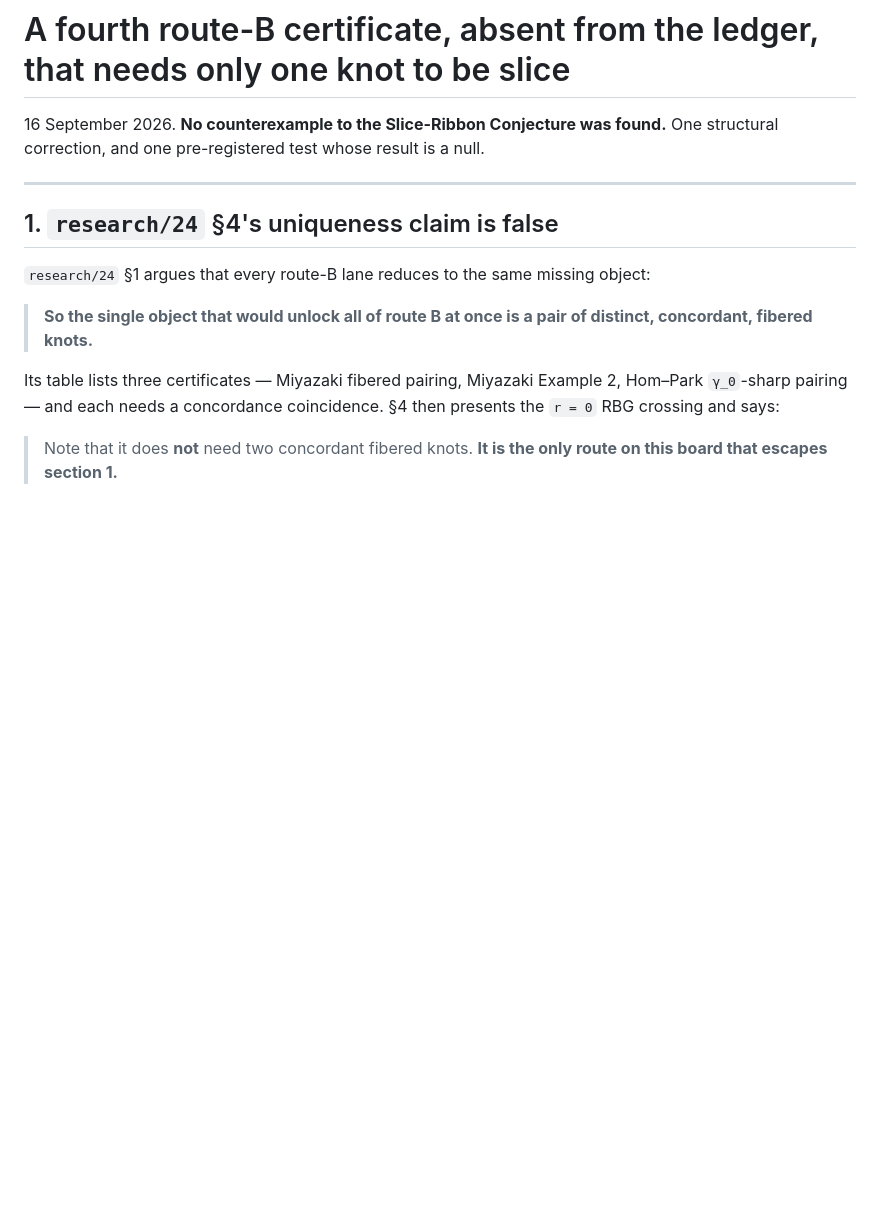
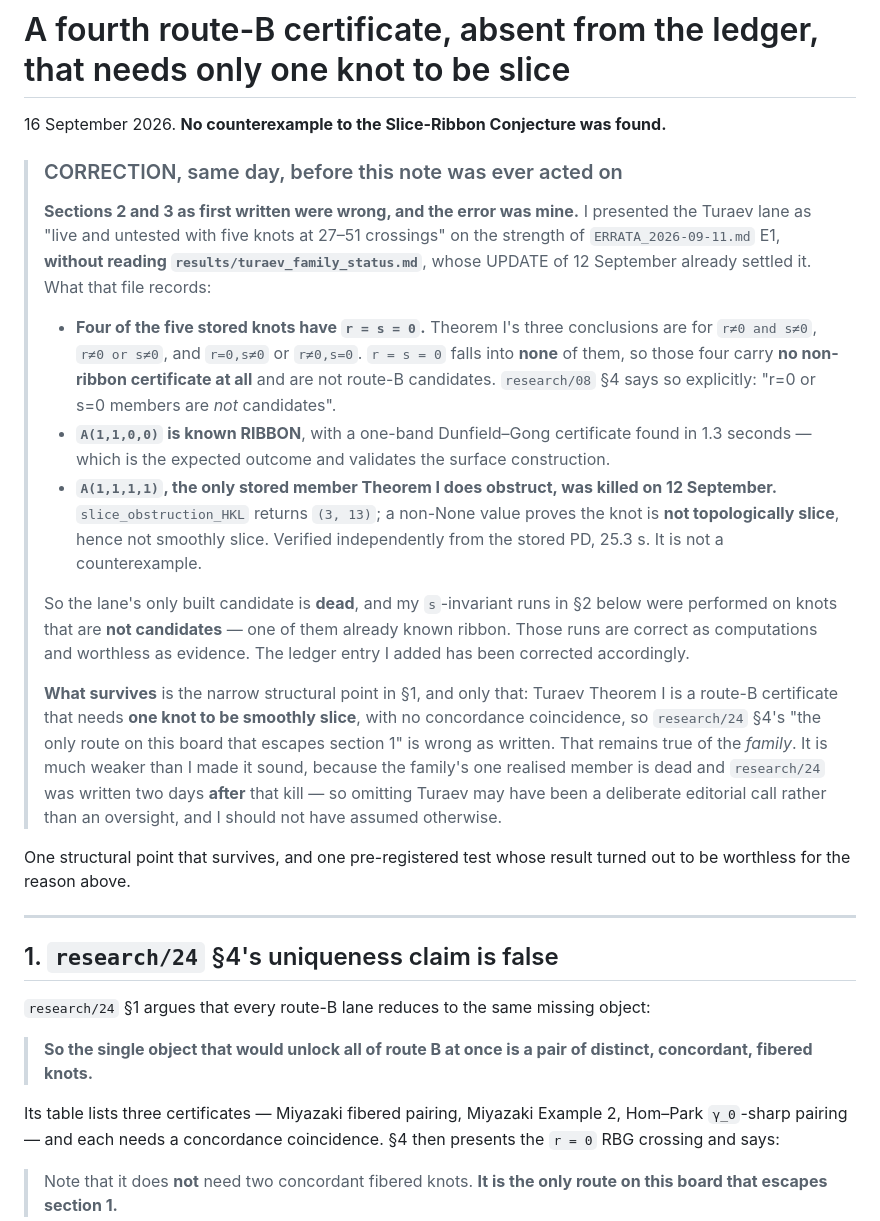
Before and after one commit to git-df-scott/SR-Foxy, a Markdown page: research/29_the_fourth_route_b_certificate.md, the part around one of its changes. Drawn GitHub-style; blank space fills up the shorter version.

```diff
--- a/research/29_the_fourth_route_b_certificate.md
+++ b/research/29_the_fourth_route_b_certificate.md
@@ -1,7 +1,44 @@
 # A fourth route-B certificate, absent from the ledger, that needs only one knot to be slice
 
 16 September 2026. **No counterexample to the Slice-Ribbon Conjecture was found.**
-One structural correction, and one pre-registered test whose result is a null.
+
+> ### CORRECTION, same day, before this note was ever acted on
+>
+> **Sections 2 and 3 as first written were wrong, and the error was mine.** I
+> presented the Turaev lane as "live and untested with five knots at 27–51
+> crossings" on the strength of `ERRATA_2026-09-11.md` E1, **without reading
+> `results/turaev_family_status.md`**, whose UPDATE of 12 September already
+> settled it. What that file records:
+>
+> * **Four of the five stored knots have `r = s = 0`.** Theorem I's three
+>   conclusions are for `r≠0 and s≠0`, `r≠0 or s≠0`, and `r=0,s≠0` or `r≠0,s=0`.
+>   `r = s = 0` falls into **none** of them, so those four carry **no non-ribbon
+>   certificate at all** and are not route-B candidates. `research/08` §4 says so
+>   explicitly: "r=0 or s=0 members are *not* candidates".
+> * **`A(1,1,0,0)` is known RIBBON**, with a one-band Dunfield–Gong certificate
+>   found in 1.3 seconds — which is the expected outcome and validates the surface
+>   construction.
+> * **`A(1,1,1,1)`, the only stored member Theorem I does obstruct, was killed on
+>   12 September.** `slice_obstruction_HKL` returns `(3, 13)`; a non-None value
+>   proves the knot is **not topologically slice**, hence not smoothly slice.
+>   Verified independently from the stored PD, 25.3 s. It is not a counterexample.
+>
+> So the lane's only built candidate is **dead**, and my `s`-invariant runs in §2
+> below were performed on knots that are **not candidates** — one of them already
+> known ribbon. Those runs are correct as computations and worthless as evidence.
+> The ledger entry I added has been corrected accordingly.
+>
+> **What survives** is the narrow structural point in §1, and only that: Turaev
+> Theorem I is a route-B certificate that needs **one knot to be smoothly slice**,
+> with no concordance coincidence, so `research/24` §4's "the only route on this
+> board that escapes section 1" is wrong as written. That remains true of the
+> *family*. It is much weaker than I made it sound, because the family's one
+> realised member is dead and `research/24` was written two days **after** that
+> kill — so omitting Turaev may have been a deliberate editorial call rather than
+> an oversight, and I should not have assumed otherwise.
+
+One structural point that survives, and one pre-registered test whose result turned
+out to be worthless for the reason above.
 
 ---
 
```
Also changed, not shown: other parts of research/29_the_fourth_route_b_certificate.md (+42 -52 lines), CANDIDATE_LEDGER.md (+24 -25 lines), research/24_why_route_b_is_circular.md (+16 -11 lines).
